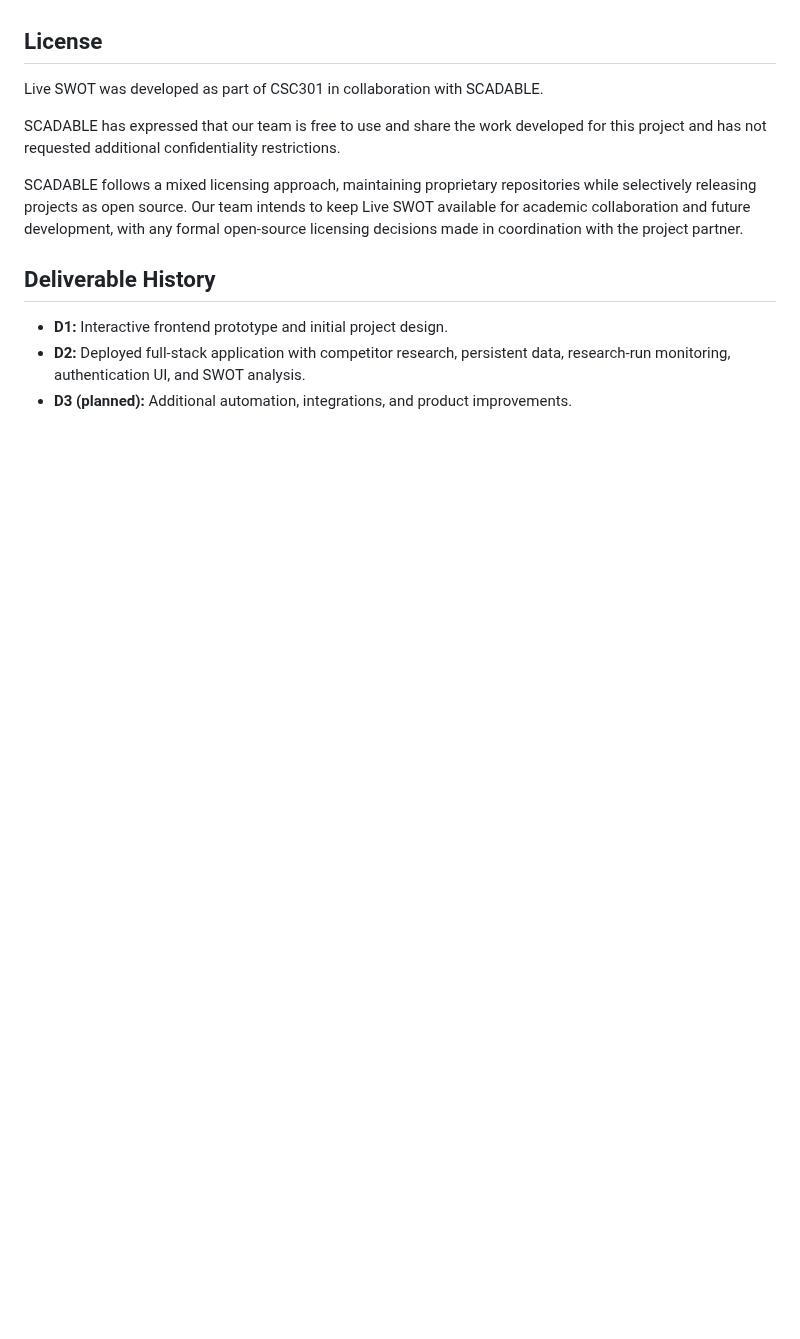
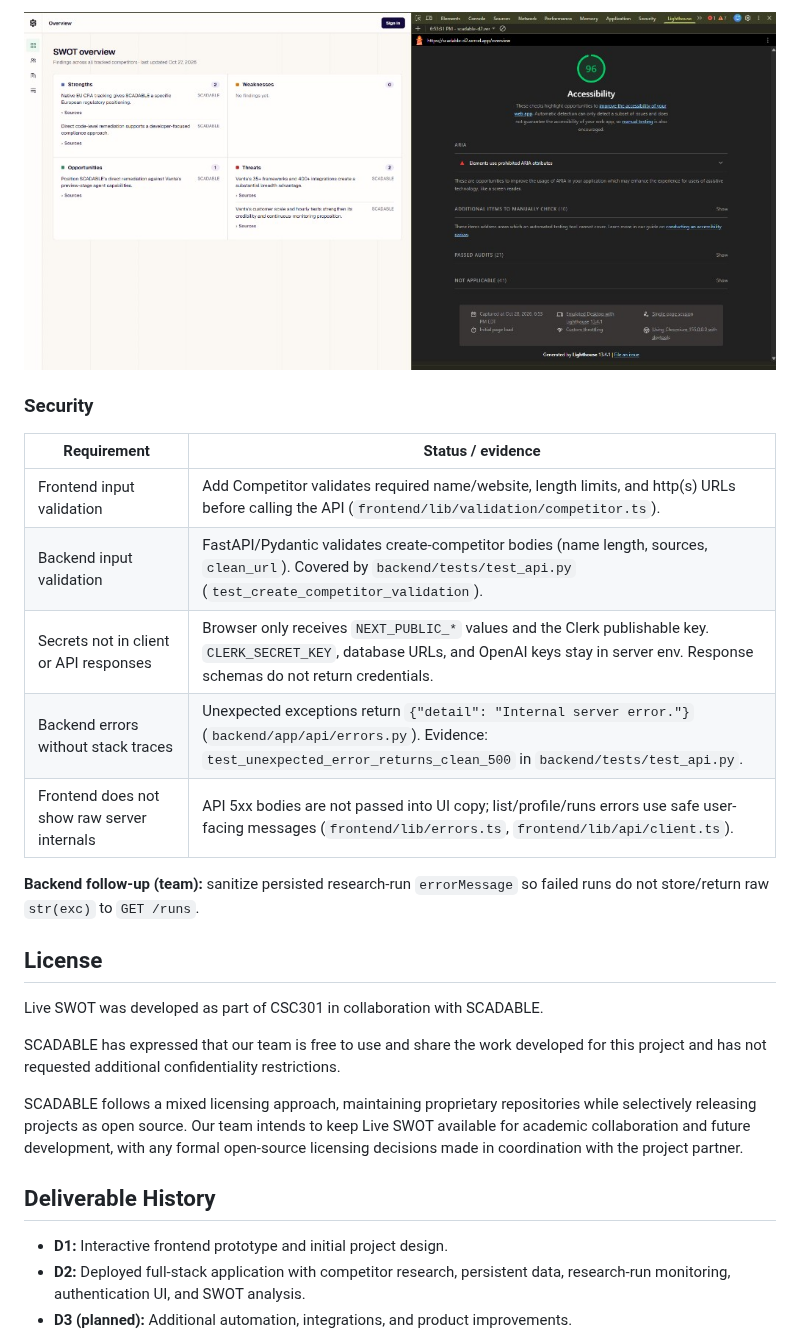
Before and after one commit to Sukhmangill23/10-SCADABLE, a Markdown page: README.md, the part around one of its changes. GitHub-like rendering; pictures changed too: docs/screenshots/lighthouse-accessibility-96.png (added); blank space fills up the shorter version.

```diff
--- a/README.md
+++ b/README.md
@@ -292,3 +307,17 @@ Tests are updated when relevant functionality changes.
+![Lighthouse accessibility score 96](docs/screenshots/lighthouse-accessibility-96.png)
+
+### Security
+
+| Requirement | Status / evidence |
+| --- | --- |
+| Frontend input validation | Add Competitor validates required name/website, length limits, and http(s) URLs before calling the API (`frontend/lib/validation/competitor.ts`). |
+| Backend input validation | FastAPI/Pydantic validates create-competitor bodies (name length, sources, `clean_url`). Covered by `backend/tests/test_api.py` (`test_create_competitor_validation`). |
+| Secrets not in client or API responses | Browser only receives `NEXT_PUBLIC_*` values and the Clerk publishable key. `CLERK_SECRET_KEY`, database URLs, and OpenAI keys stay in server env. Response schemas do not return credentials. |
+| Backend errors without stack traces | Unexpected exceptions return `{"detail": "Internal server error."}` (`backend/app/api/errors.py`). Evidence: `test_unexpected_error_returns_clean_500` in `backend/tests/test_api.py`. |
+| Frontend does not show raw server internals | API 5xx bodies are not passed into UI copy; list/profile/runs errors use safe user-facing messages (`frontend/lib/errors.ts`, `frontend/lib/api/client.ts`). |
+
+**Backend follow-up (team):** sanitize persisted research-run `errorMessage` so failed runs do not store/return raw `str(exc)` to `GET /runs`.
+
 ## License
 
 Live SWOT was developed as part of CSC301 in collaboration with SCADABLE.
```
Also changed, not shown: other parts of README.md (+15 -0 lines), docs/screenshots/lighthouse-accessibility-98.png (added), 1 other file.
